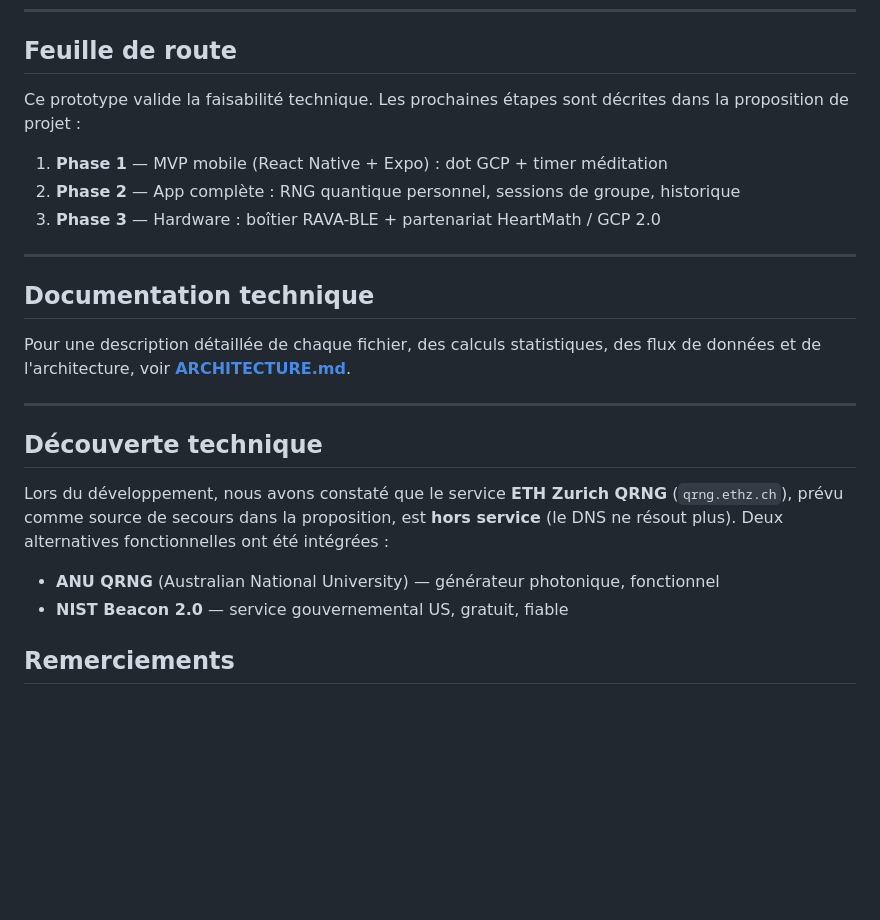
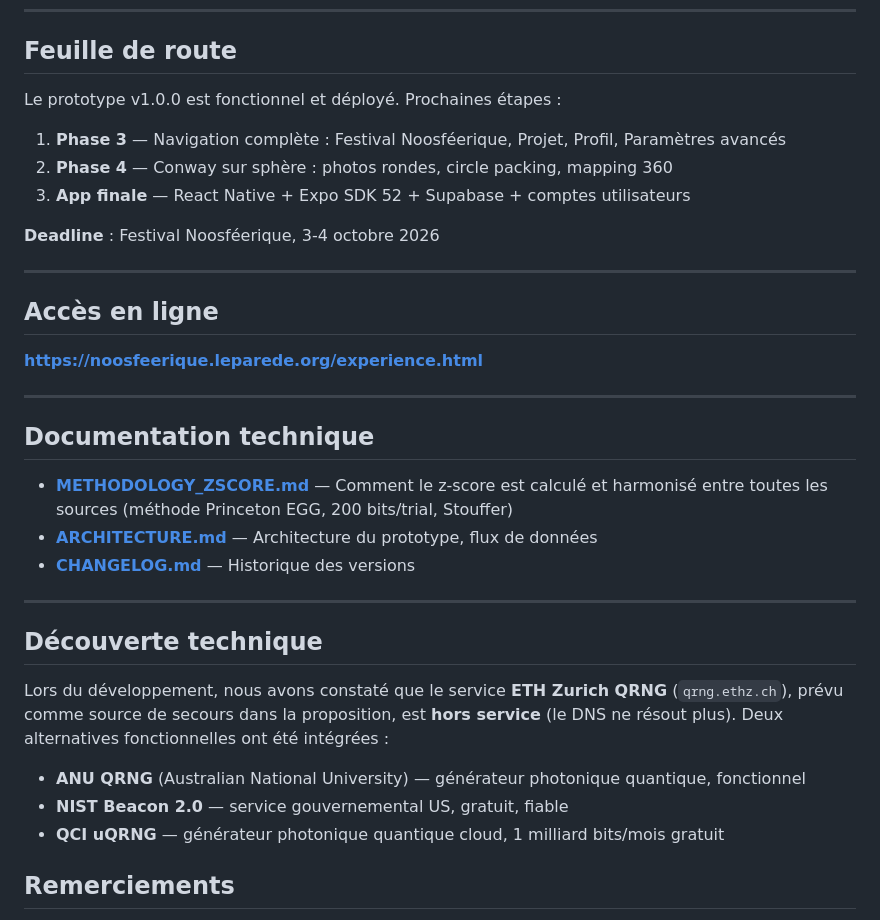
Before and after one commit to Motokiyo/noosphi, a Markdown page: README.md, the part around the change. Rendered like a GitHub page; blank space fills up the shorter version.

Commit message:
Update README: live URL, methodology doc link, QCI in discoveries
- Add https://noosfeerique.leparede.org link
- Link to METHODOLOGY_ZSCORE.md (z-score harmonization docs)
- Link to CHANGELOG.md
- Add QCI to discoveries section
- Update roadmap to reflect v1.0.0 state

Co-Authored-By: Claude Opus 4.6 (1M context) <noreply@anthropic.com>

```diff
--- a/README.md
+++ b/README.md
@@ -189,17 +189,27 @@ Le dashboard d&eacute;tecte automatiquement le type de machine sur laquelle il t
 
 ## Feuille de route
 
-Ce prototype valide la faisabilit&eacute; technique. Les prochaines &eacute;tapes sont d&eacute;crites dans la proposition de projet :
+Le prototype v1.0.0 est fonctionnel et d&eacute;ploy&eacute;. Prochaines &eacute;tapes :
 
-1. **Phase 1** — MVP mobile (React Native + Expo) : dot GCP + timer m&eacute;ditation
-2. **Phase 2** — App compl&egrave;te : RNG quantique personnel, sessions de groupe, historique
-3. **Phase 3** — Hardware : bo&icirc;tier RAVA-BLE + partenariat HeartMath / GCP 2.0
+1. **Phase 3** — Navigation compl&egrave;te : Festival Noosf&eacute;erique, Projet, Profil, Param&egrave;tres avanc&eacute;s
+2. **Phase 4** — Conway sur sph&egrave;re : photos rondes, circle packing, mapping 360
+3. **App finale** — React Native + Expo SDK 52 + Supabase + comptes utilisateurs
+
+**Deadline** : Festival Noosf&eacute;erique, 3-4 octobre 2026
+
+---
+
+## Acc&egrave;s en ligne
+
+**https://noosfeerique.leparede.org/experience.html**
 
 ---
 
 ## Documentation technique
 
-Pour une description d&eacute;taill&eacute;e de chaque fichier, des calculs statistiques, des flux de donn&eacute;es et de l'architecture, voir **[ARCHITECTURE.md](ARCHITECTURE.md)**.
+- **[METHODOLOGY_ZSCORE.md](METHODOLOGY_ZSCORE.md)** — Comment le z-score est calcul&eacute; et harmonis&eacute; entre toutes les sources (m&eacute;thode Princeton EGG, 200 bits/trial, Stouffer)
+- **[ARCHITECTURE.md](ARCHITECTURE.md)** — Architecture du prototype, flux de donn&eacute;es
+- **[CHANGELOG.md](CHANGELOG.md)** — Historique des versions
 
 ---
 
@@ -207,8 +217,9 @@ Pour une description d&eacute;taill&eacute;e de chaque fichier, des calculs stat
 
 Lors du d&eacute;veloppement, nous avons constat&eacute; que le service **ETH Zurich QRNG** (`qrng.ethz.ch`), pr&eacute;vu comme source de secours dans la proposition, est **hors service** (le DNS ne r&eacute;sout plus). Deux alternatives fonctionnelles ont &eacute;t&eacute; int&eacute;gr&eacute;es :
 
-- **ANU QRNG** (Australian National University) — g&eacute;n&eacute;rateur photonique, fonctionnel
+- **ANU QRNG** (Australian National University) — g&eacute;n&eacute;rateur photonique quantique, fonctionnel
 - **NIST Beacon 2.0** — service gouvernemental US, gratuit, fiable
+- **QCI uQRNG** — g&eacute;n&eacute;rateur photonique quantique cloud, 1 milliard bits/mois gratuit
 
 ## Remerciements
 
```
